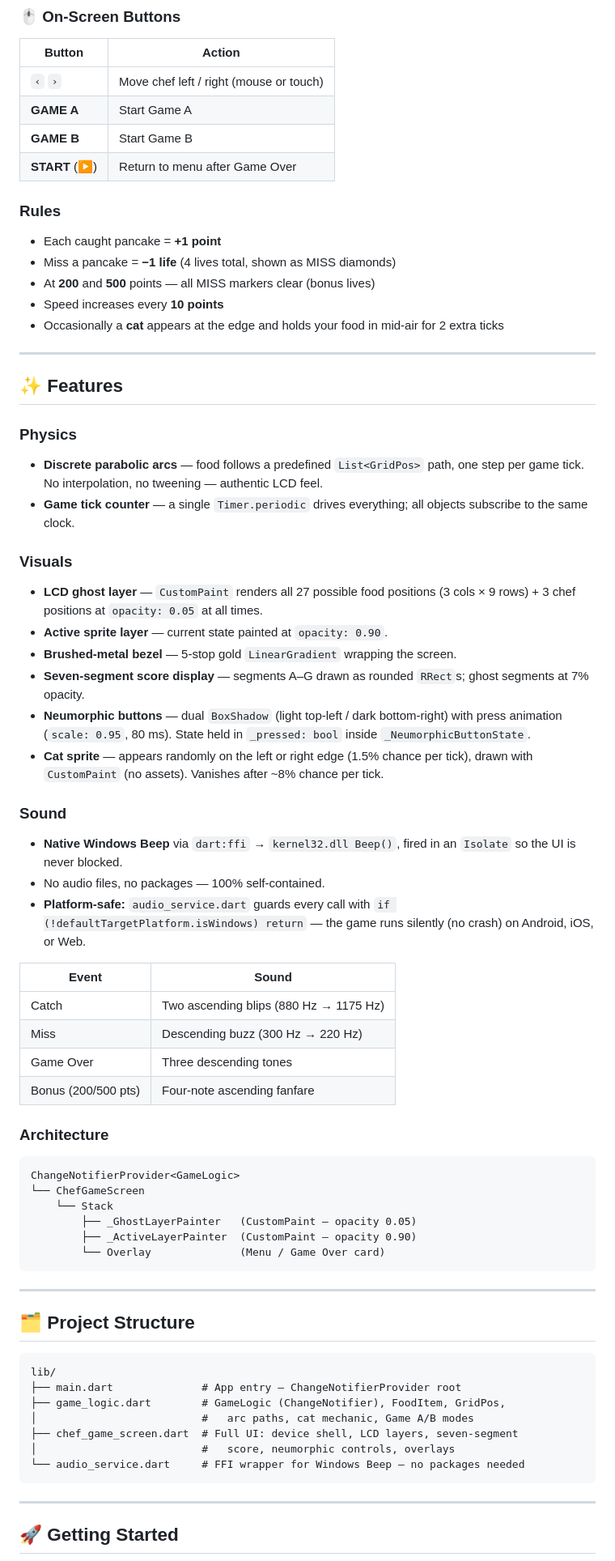
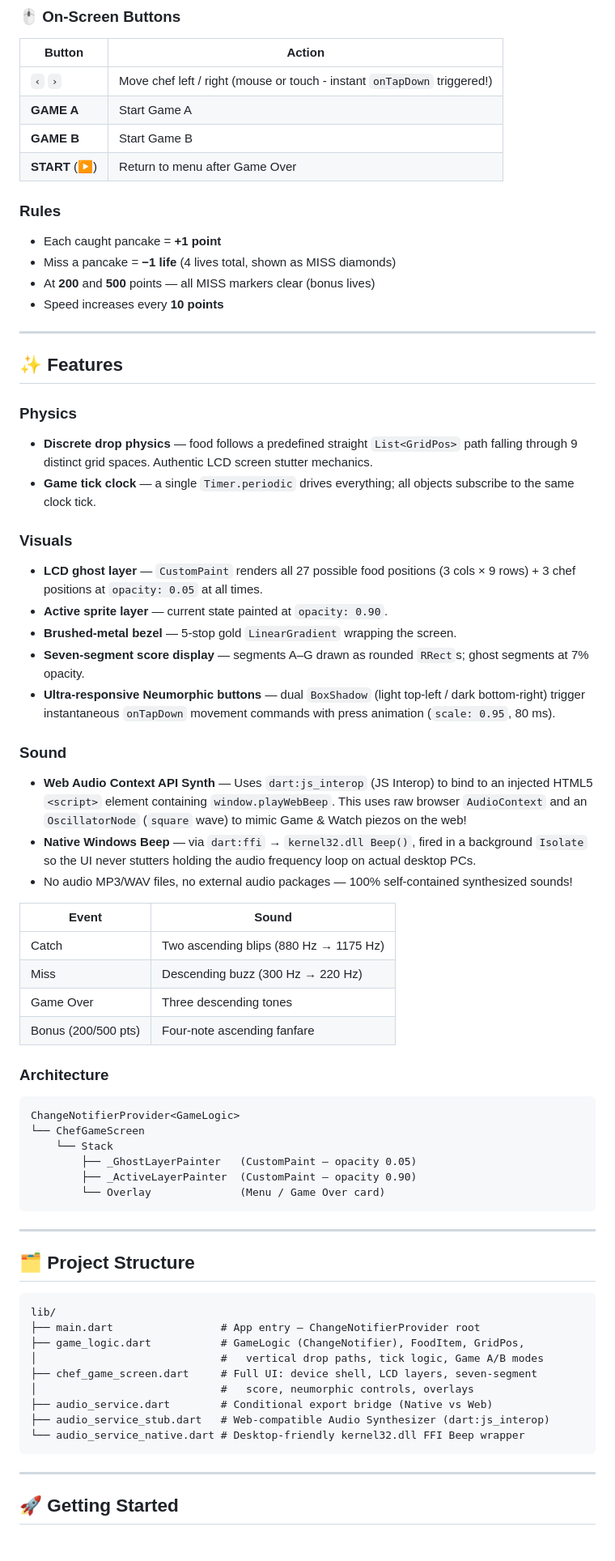
Before and after one commit to enthongy/chef_game_watch, a Markdown page: README.md, the part around one of its changes. Shown at 81% size. Drawn GitHub-style.

````diff
--- a/README.md
+++ b/README.md
@@ -36,39 +38,36 @@ Help the chef keep his pancakes in the air! Food items arc upward in discrete "t
 
 | Button | Action |
 |---|---|
-| `‹` `›` | Move chef left / right (mouse or touch) |
+| `‹` `›` | Move chef left / right (mouse or touch - instant `onTapDown` triggered!) |
 | **GAME A** | Start Game A |
 | **GAME B** | Start Game B |
 | **START** (▶) | Return to menu after Game Over |
-
 
 ### Rules
 - Each caught pancake = **+1 point**
 - Miss a pancake = **−1 life** (4 lives total, shown as MISS diamonds)
 - At **200** and **500** points — all MISS markers clear (bonus lives)
 - Speed increases every **10 points**
-- Occasionally a **cat** appears at the edge and holds your food in mid-air for 2 extra ticks
 
 ---
 
 ## ✨ Features
 
 ### Physics
-- **Discrete parabolic arcs** — food follows a predefined `List<GridPos>` path, one step per game tick. No interpolation, no tweening — authentic LCD feel.
-- **Game tick counter** — a single `Timer.periodic` drives everything; all objects subscribe to the same clock.
+- **Discrete drop physics** — food follows a predefined straight `List<GridPos>` path falling through 9 distinct grid spaces. Authentic LCD screen stutter mechanics.
+- **Game tick clock** — a single `Timer.periodic` drives everything; all objects subscribe to the same clock tick.
 
 ### Visuals
 - **LCD ghost layer** — `CustomPaint` renders all 27 possible food positions (3 cols × 9 rows) + 3 chef positions at `opacity: 0.05` at all times.
 - **Active sprite layer** — current state painted at `opacity: 0.90`.
 - **Brushed-metal bezel** — 5-stop gold `LinearGradient` wrapping the screen.
 - **Seven-segment score display** — segments A–G drawn as rounded `RRect`s; ghost segments at 7% opacity.
-- **Neumorphic buttons** — dual `BoxShadow` (light top-left / dark bottom-right) with press animation (`scale: 0.95`, 80 ms). State held in `_pressed: bool` inside `_NeumorphicButtonState`.
-- **Cat sprite** — appears randomly on the left or right edge (1.5% chance per tick), drawn with `CustomPaint` (no assets). Vanishes after ~8% chance per tick.
+- **Ultra-responsive Neumorphic buttons** — dual `BoxShadow` (light top-left / dark bottom-right) trigger instantaneous `onTapDown` movement commands with press animation (`scale: 0.95`, 80 ms).
 
 ### Sound
-- **Native Windows Beep** via `dart:ffi` → `kernel32.dll Beep()`, fired in an `Isolate` so the UI is never blocked.
-- No audio files, no packages — 100% self-contained.
-- **Platform-safe:** `audio_service.dart` guards every call with `if (!defaultTargetPlatform.isWindows) return` — the game runs silently (no crash) on Android, iOS, or Web.
+- **Web Audio Context API Synth** — Uses `dart:js_interop` (JS Interop) to bind to an injected HTML5 `<script>` element containing `window.playWebBeep`. This uses raw browser `AudioContext` and an `OscillatorNode` (`square` wave) to mimic Game & Watch piezos on the web!
+- **Native Windows Beep** — via `dart:ffi` → `kernel32.dll Beep()`, fired in a background `Isolate` so the UI never stutters holding the audio frequency loop on actual desktop PCs.
+- No audio MP3/WAV files, no external audio packages — 100% self-contained synthesized sounds!
 
 | Event | Sound |
 |---|---|
@@ -78,7 +77,7 @@ Help the chef keep his pancakes in the air! Food items arc upward in discrete "t
 | Bonus (200/500 pts) | Four-note ascending fanfare |
 
 ### Architecture
-```
+```text
 ChangeNotifierProvider<GameLogic>
 └── ChefGameScreen
     └── Stack
@@ -91,14 +90,16 @@ ChangeNotifierProvider<GameLogic>
 
 ## 🗂 Project Structure
 
-```
+```text
 lib/
-├── main.dart              # App entry — ChangeNotifierProvider root
-├── game_logic.dart        # GameLogic (ChangeNotifier), FoodItem, GridPos,
-│                          #   arc paths, cat mechanic, Game A/B modes
-├── chef_game_screen.dart  # Full UI: device shell, LCD layers, seven-segment
-│                          #   score, neumorphic controls, overlays
-└── audio_service.dart     # FFI wrapper for Windows Beep — no packages needed
+├── main.dart                 # App entry — ChangeNotifierProvider root
+├── game_logic.dart           # GameLogic (ChangeNotifier), FoodItem, GridPos,
+│                             #   vertical drop paths, tick logic, Game A/B modes
+├── chef_game_screen.dart     # Full UI: device shell, LCD layers, seven-segment
+│                             #   score, neumorphic controls, overlays
+├── audio_service.dart        # Conditional export bridge (Native vs Web)
+├── audio_service_stub.dart   # Web-compatible Audio Synthesizer (dart:js_interop)
+└── audio_service_native.dart # Desktop-friendly kernel32.dll FFI Beep wrapper
 ```
 
 ---
````
Also changed, not shown: other parts of README.md (+34 -75 lines).
